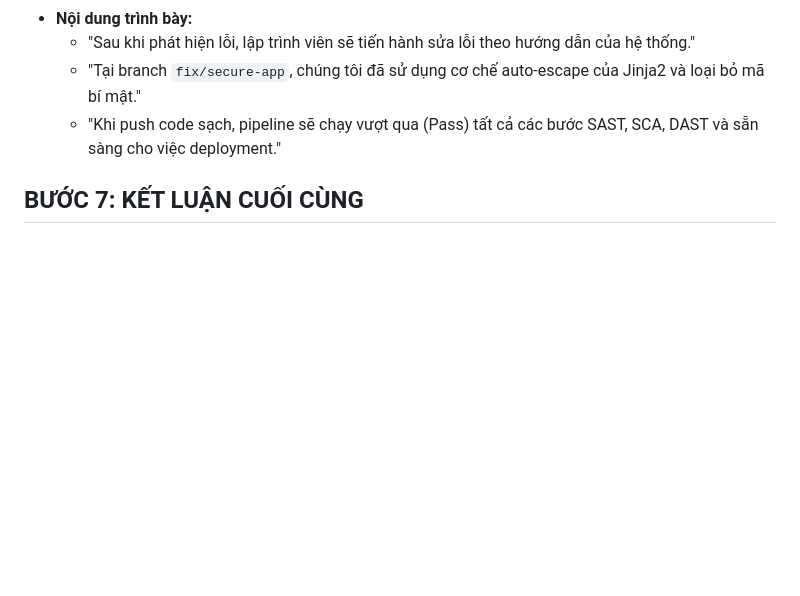
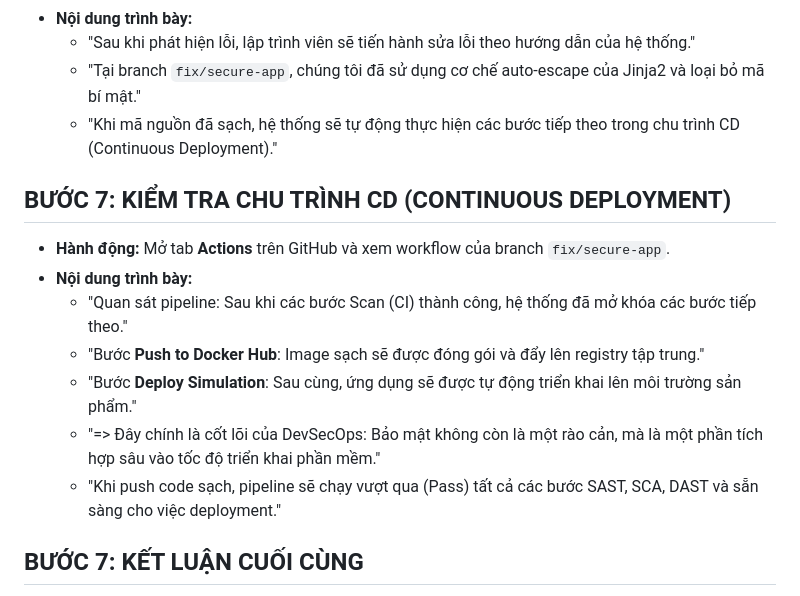
Before and after one commit to nguyenhoclaptrinh/devsecops-pipeline-demo, a Markdown page: Kich_Ban_Demo.md, the part around the change. Drawn GitHub-style; blank space fills up the shorter version.

Commit message:
docs: add CD section to demo script

```diff
--- a/Kich_Ban_Demo.md
+++ b/Kich_Ban_Demo.md
@@ -50,6 +50,15 @@ Tài liệu này hướng dẫn các bước trình diễn hệ thống DevSecOp
 - **Nội dung trình bày:**
     - "Sau khi phát hiện lỗi, lập trình viên sẽ tiến hành sửa lỗi theo hướng dẫn của hệ thống."
     - "Tại branch `fix/secure-app`, chúng tôi đã sử dụng cơ chế auto-escape của Jinja2 và loại bỏ mã bí mật."
+    - "Khi mã nguồn đã sạch, hệ thống sẽ tự động thực hiện các bước tiếp theo trong chu trình CD (Continuous Deployment)."
+
+## BƯỚC 7: KIỂM TRA CHU TRÌNH CD (CONTINUOUS DEPLOYMENT)
+- **Hành động:** Mở tab **Actions** trên GitHub và xem workflow của branch `fix/secure-app`.
+- **Nội dung trình bày:**
+    - "Quan sát pipeline: Sau khi các bước Scan (CI) thành công, hệ thống đã mở khóa các bước tiếp theo."
+    - "Bước **Push to Docker Hub**: Image sạch sẽ được đóng gói và đẩy lên registry tập trung."
+    - "Bước **Deploy Simulation**: Sau cùng, ứng dụng sẽ được tự động triển khai lên môi trường sản phẩm."
+    - "=> Đây chính là cốt lõi của DevSecOps: Bảo mật không còn là một rào cản, mà là một phần tích hợp sâu vào tốc độ triển khai phần mềm."
     - "Khi push code sạch, pipeline sẽ chạy vượt qua (Pass) tất cả các bước SAST, SCA, DAST và sẵn sàng cho việc deployment."
 
 ## BƯỚC 7: KẾT LUẬN CUỐI CÙNG
```
